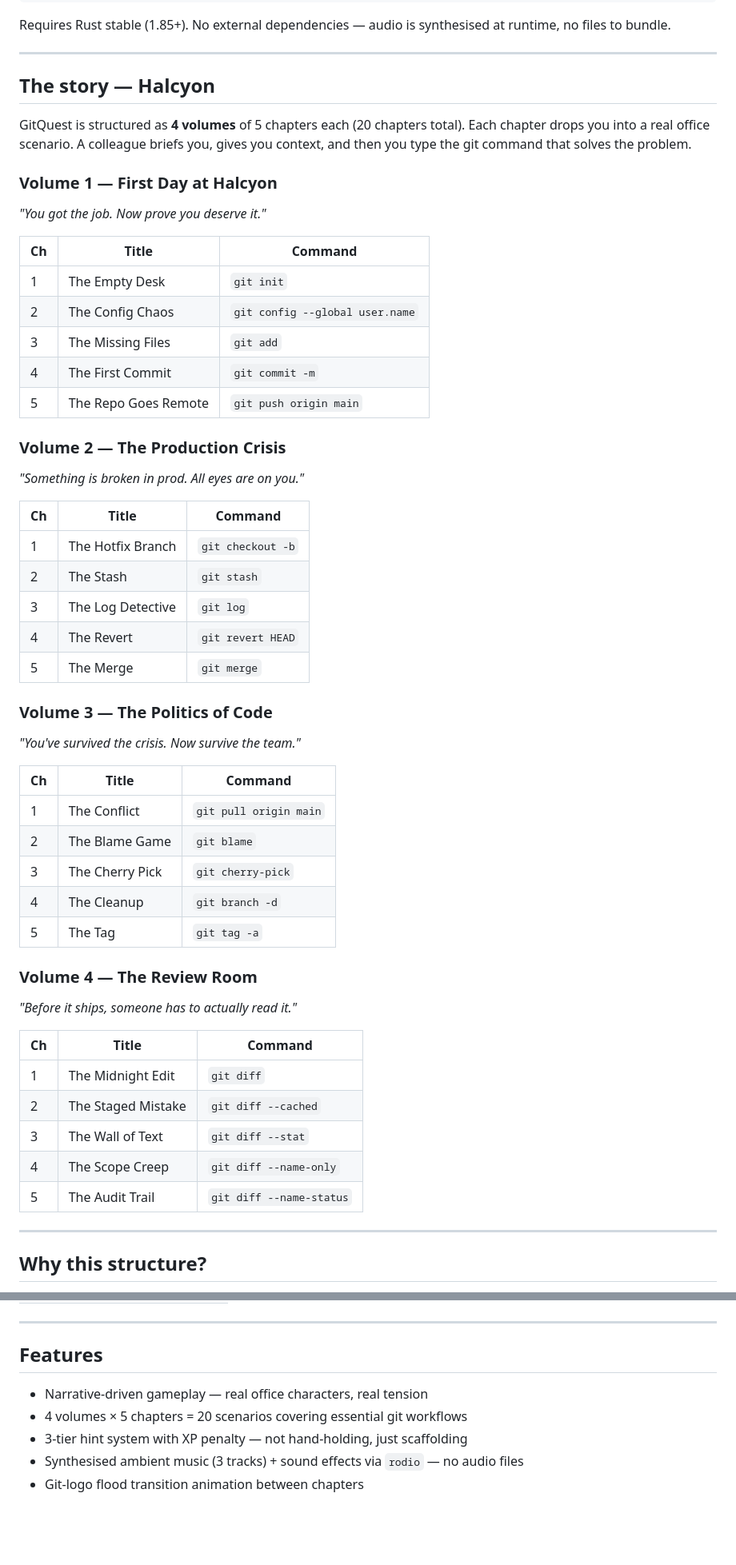
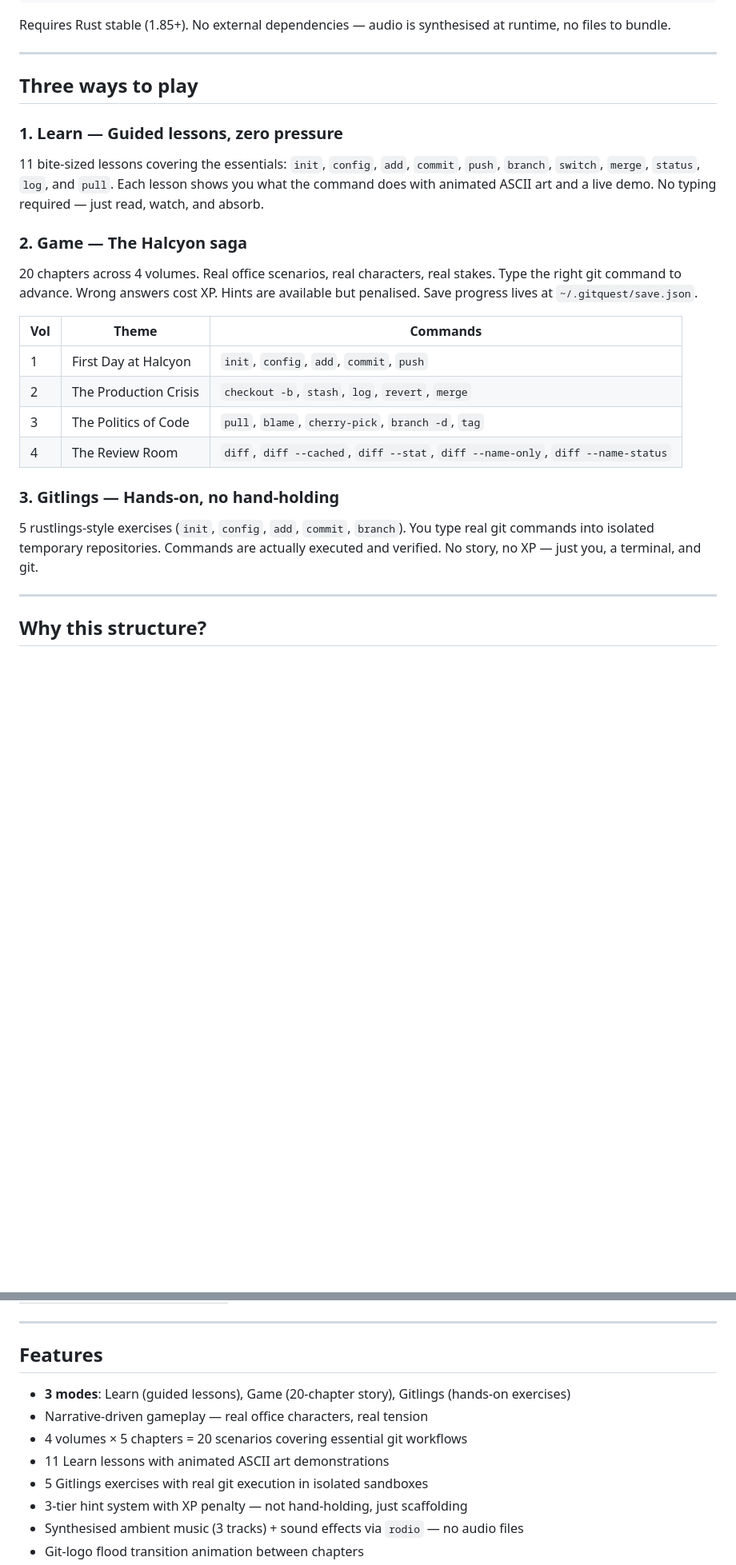
Before and after one commit to iamthesvn/Gitquest, a Markdown page: README.md, 2 parts joined by grey strips. Shown at 80% size. Drawn GitHub-style; blank space fills up the shorter version.

Commit message:
docs: update README with Learn, Game, and Gitlings mode descriptions

```diff
--- a/README.md
+++ b/README.md
@@ -30,55 +30,23 @@ Requires Rust stable (1.85+). No external dependencies — audio is synthesised
 
 ---
 
-## The story — Halcyon
+## Three ways to play
 
-GitQuest is structured as **4 volumes** of 5 chapters each (20 chapters total).
-Each chapter drops you into a real office scenario. A colleague briefs you,
-gives you context, and then you type the git command that solves the problem.
+### 1. Learn — Guided lessons, zero pressure
+11 bite-sized lessons covering the essentials: `init`, `config`, `add`, `commit`, `push`, `branch`, `switch`, `merge`, `status`, `log`, and `pull`. Each lesson shows you what the command does with animated ASCII art and a live demo. No typing required — just read, watch, and absorb.
 
-### Volume 1 — First Day at Halcyon
-*"You got the job. Now prove you deserve it."*
+### 2. Game — The Halcyon saga
+20 chapters across 4 volumes. Real office scenarios, real characters, real stakes. Type the right git command to advance. Wrong answers cost XP. Hints are available but penalised. Save progress lives at `~/.gitquest/save.json`.
 
-| Ch | Title | Command |
-|----|-------|---------|
-| 1 | The Empty Desk | `git init` |
-| 2 | The Config Chaos | `git config --global user.name` |
-| 3 | The Missing Files | `git add` |
-| 4 | The First Commit | `git commit -m` |
-| 5 | The Repo Goes Remote | `git push origin main` |
+| Vol | Theme | Commands |
+|-----|-------|----------|
+| 1 | First Day at Halcyon | `init`, `config`, `add`, `commit`, `push` |
+| 2 | The Production Crisis | `checkout -b`, `stash`, `log`, `revert`, `merge` |
+| 3 | The Politics of Code | `pull`, `blame`, `cherry-pick`, `branch -d`, `tag` |
+| 4 | The Review Room | `diff`, `diff --cached`, `diff --stat`, `diff --name-only`, `diff --name-status` |
 
-### Volume 2 — The Production Crisis
-*"Something is broken in prod. All eyes are on you."*
-
-| Ch | Title | Command |
-|----|-------|---------|
-| 1 | The Hotfix Branch | `git checkout -b` |
-| 2 | The Stash | `git stash` |
-| 3 | The Log Detective | `git log` |
-| 4 | The Revert | `git revert HEAD` |
-| 5 | The Merge | `git merge` |
-
-### Volume 3 — The Politics of Code
-*"You've survived the crisis. Now survive the team."*
-
-| Ch | Title | Command |
-|----|-------|---------|
-| 1 | The Conflict | `git pull origin main` |
-| 2 | The Blame Game | `git blame` |
-| 3 | The Cherry Pick | `git cherry-pick` |
-| 4 | The Cleanup | `git branch -d` |
-| 5 | The Tag | `git tag -a` |
-
-### Volume 4 — The Review Room
-*"Before it ships, someone has to actually read it."*
-
-| Ch | Title | Command |
-|----|-------|---------|
-| 1 | The Midnight Edit | `git diff` |
-| 2 | The Staged Mistake | `git diff --cached` |
-| 3 | The Wall of Text | `git diff --stat` |
-| 4 | The Scope Creep | `git diff --name-only` |
-| 5 | The Audit Trail | `git diff --name-status` |
+### 3. Gitlings — Hands-on, no hand-holding
+5 rustlings-style exercises (`init`, `config`, `add`, `commit`, `branch`). You type real git commands into isolated temporary repositories. Commands are actually executed and verified. No story, no XP — just you, a terminal, and git.
 
 ---
 
@@ -163,8 +131,11 @@ Each hint used costs a small XP penalty. You always earn at least 25% of the bas
 
 ## Features
 
+- **3 modes**: Learn (guided lessons), Game (20-chapter story), Gitlings (hands-on exercises)
 - Narrative-driven gameplay — real office characters, real tension
 - 4 volumes × 5 chapters = 20 scenarios covering essential git workflows
+- 11 Learn lessons with animated ASCII art demonstrations
+- 5 Gitlings exercises with real git execution in isolated sandboxes
 - 3-tier hint system with XP penalty — not hand-holding, just scaffolding
 - Synthesised ambient music (3 tracks) + sound effects via `rodio` — no audio files
 - Git-logo flood transition animation between chapters
```
Also changed, not shown: other parts of README.md (+1 -1 lines).
